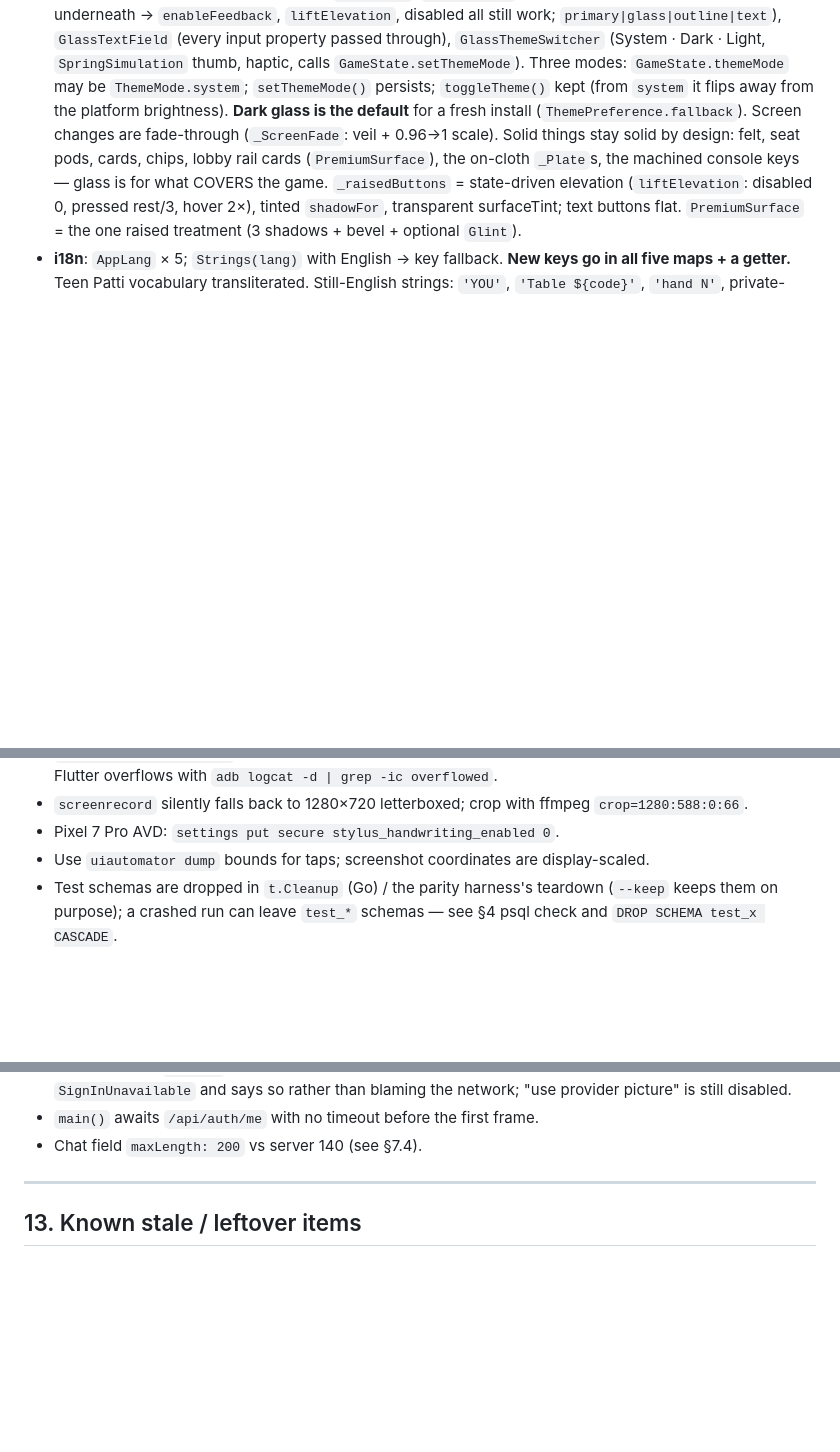
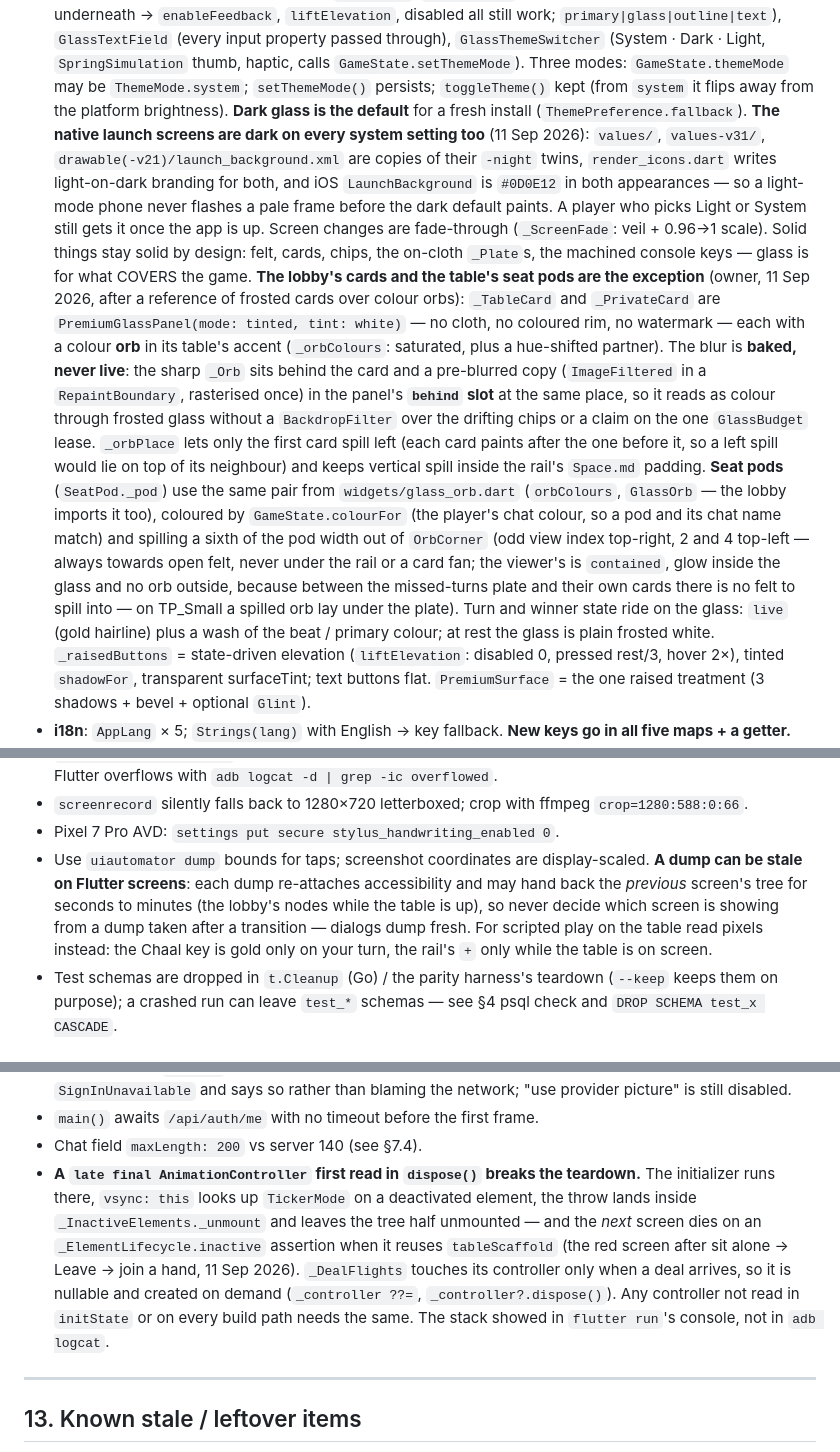
Before and after one commit to surajk543/king-teenpatti, a Markdown page: CLAUDE.md, 3 parts joined by grey strips. Rendered like a GitHub page; blank space fills up the shorter version.

Commit message:
Record the glass orbs, the sideshow rule and two traps in CLAUDE.md
- §8.4: the lobby cards and seat pods as the glass exception (baked orbs,
  the `behind` slot, OrbCorner), a sideshow naming only its winner, and the
  launch screens being dark on every system setting.
- §12.1: uiautomator dumps go stale on Flutter screens; script the table by
  reading pixels instead.
- §12.3: a `late final` AnimationController first read in dispose() breaks
  the teardown (the _DealFlights red screen).

Co-Authored-By: Claude Opus 5 (1M context) <noreply@anthropic.com>

```diff
--- a/CLAUDE.md
+++ b/CLAUDE.md
@@ -784,9 +787,30 @@ in `tearDown`. `_sampleIn()` mutates the global to preview — don't interleave.
   thumb, haptic, calls `GameState.setThemeMode`). Three modes: `GameState.themeMode` may be
   `ThemeMode.system`; `setThemeMode()` persists; `toggleTheme()` kept (from `system` it flips away from
   the platform brightness). **Dark glass is the default** for a fresh install
-  (`ThemePreference.fallback`). Screen changes are fade-through (`_ScreenFade`: veil + 0.96→1 scale).
-  Solid things stay solid by design: felt, seat pods, cards, chips, lobby rail cards (`PremiumSurface`),
-  the on-cloth `_Plate`s, the machined console keys — glass is for what COVERS the game.
+  (`ThemePreference.fallback`). **The native launch screens are dark on every system setting too** (11 Sep
+  2026): `values/`, `values-v31/`, `drawable(-v21)/launch_background.xml` are copies of their `-night`
+  twins, `render_icons.dart` writes light-on-dark branding for both, and iOS `LaunchBackground` is
+  `#0D0E12` in both appearances — so a light-mode phone never flashes a pale frame before the dark
+  default paints. A player who picks Light or System still gets it once the app is up. Screen changes are fade-through (`_ScreenFade`: veil + 0.96→1 scale).
+  Solid things stay solid by design: felt, cards, chips, the on-cloth `_Plate`s, the machined
+  console keys — glass is for what COVERS the game. **The lobby's cards and the table's seat pods
+  are the exception** (owner, 11 Sep 2026, after a reference of frosted cards over colour orbs): `_TableCard`
+  and `_PrivateCard` are `PremiumGlassPanel(mode: tinted, tint: white)` — no cloth, no coloured rim,
+  no watermark — each with a colour **orb** in its table's accent (`_orbColours`: saturated, plus a
+  hue-shifted partner). The blur is **baked, never live**: the sharp `_Orb` sits behind the card and
+  a pre-blurred copy (`ImageFiltered` in a `RepaintBoundary`, rasterised once) in the panel's
+  **`behind` slot** at the same place, so it reads as colour through frosted glass without a
+  `BackdropFilter` over the drifting chips or a claim on the one `GlassBudget` lease. `_orbPlace`
+  lets only the first card spill left (each card paints after the one before it, so a left spill
+  would lie on top of its neighbour) and keeps vertical spill inside the rail's `Space.md` padding.
+  **Seat pods** (`SeatPod._pod`) use the same pair from `widgets/glass_orb.dart` (`orbColours`,
+  `GlassOrb` — the lobby imports it too), coloured by `GameState.colourFor` (the player's chat
+  colour, so a pod and its chat name match) and spilling a sixth of the pod width out of
+  `OrbCorner` (odd view index top-right, 2 and 4 top-left — always towards open felt, never under the
+  rail or a card fan; the viewer's is `contained`, glow inside the glass and no orb outside, because
+  between the missed-turns plate and their own cards there is no felt to spill into — on TP_Small a
+  spilled orb lay under the plate). Turn and winner state ride on the glass: `live` (gold hairline) plus a wash
+  of the beat / primary colour; at rest the glass is plain frosted white.
   `_raisedButtons` = state-driven elevation (`liftElevation`: disabled 0, pressed rest/3, hover 2×),
   tinted `shadowFor`, transparent surfaceTint; text buttons flat. `PremiumSurface` = the one raised
   treatment (3 shadows + bevel + optional `Glint`).
@@ -894,7 +918,12 @@ final t = state.t;` at the top of `build`; M3 roles via `theme.colorScheme`; `.w
   Detect Flutter overflows with `adb logcat -d | grep -ic overflowed`.
 - `screenrecord` silently falls back to 1280×720 letterboxed; crop with ffmpeg `crop=1280:588:0:66`.
 - Pixel 7 Pro AVD: `settings put secure stylus_handwriting_enabled 0`.
-- Use `uiautomator dump` bounds for taps; screenshot coordinates are display-scaled.
+- Use `uiautomator dump` bounds for taps; screenshot coordinates are display-scaled. **A dump can be
+  stale on Flutter screens**: each dump re-attaches accessibility and may hand back the *previous*
+  screen's tree for seconds to minutes (the lobby's nodes while the table is up), so never decide which
+  screen is showing from a dump taken after a transition — dialogs dump fresh. For scripted play on the
+  table read pixels instead: the Chaal key is gold only on your turn, the rail's `+` only while the
+  table is on screen.
 - Test schemas are dropped in `t.Cleanup` (Go) / the parity harness's teardown (`--keep` keeps them
   on purpose); a crashed run can leave `test_*` schemas — see §4 psql check and `DROP SCHEMA test_x CASCADE`.
 
@@ -943,6 +972,14 @@ final t = state.t;` at the top of `build`; M3 roles via `theme.colorScheme`; `.w
   is still disabled.
 - `main()` awaits `/api/auth/me` with no timeout before the first frame.
 - Chat field `maxLength: 200` vs server 140 (see §7.4).
+- **A `late final AnimationController` first read in `dispose()` breaks the teardown.** The initializer
+  runs there, `vsync: this` looks up `TickerMode` on a deactivated element, the throw lands inside
+  `_InactiveElements._unmount` and leaves the tree half unmounted — and the *next* screen dies on an
+  `_ElementLifecycle.inactive` assertion when it reuses `tableScaffold` (the red screen after sit alone →
+  Leave → join a hand, 11 Sep 2026). `_DealFlights` touches its controller only when a deal arrives, so
+  it is nullable and created on demand (`_controller ??=`, `_controller?.dispose()`). Any controller not
+  read in `initState` or on every build path needs the same. The stack showed in `flutter run`'s
+  console, not in `adb logcat`.
 
 ---
 
```
Also changed, not shown: other parts of CLAUDE.md (+4 -1 lines).
